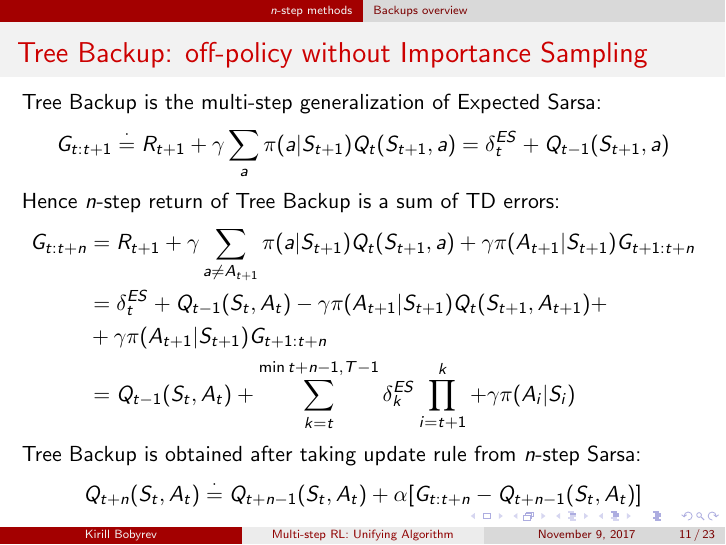
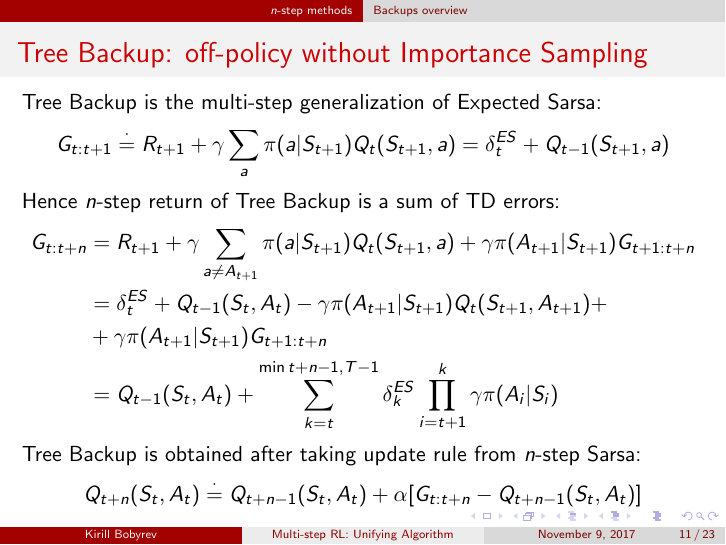
Before and after one commit to kirillbobyrev/talks, LaTeX slides (n-step-q-sigma/presentation/Presentation.tex): page 11 of 23. Compiled offline with pdfLaTeX.

Commit message:
Minor typo fixes

```diff
--- a/n-step-q-sigma/presentation/Presentation.tex
+++ b/n-step-q-sigma/presentation/Presentation.tex
@@ -186,7 +186,7 @@
       &+ \gamma \pi(A_{t + 1} | S_{t + 1}) G_{t + 1 : t + n}
       \\
       &= Q_{t -1}(S_t, A_t) +
-      \sum_{k = t}^{\min{t + n - 1, T - 1}} \delta_k^{ES} \prod_{i = t + 1}^k +
+      \sum_{k = t}^{\min{t + n - 1, T - 1}} \delta_k^{ES} \prod_{i = t + 1}^k
       \gamma \pi(A_i | S_i)
   \end{align*}
 
```
Also changed, not shown: n-step-q-sigma/presentation/Presentation.pdf.
